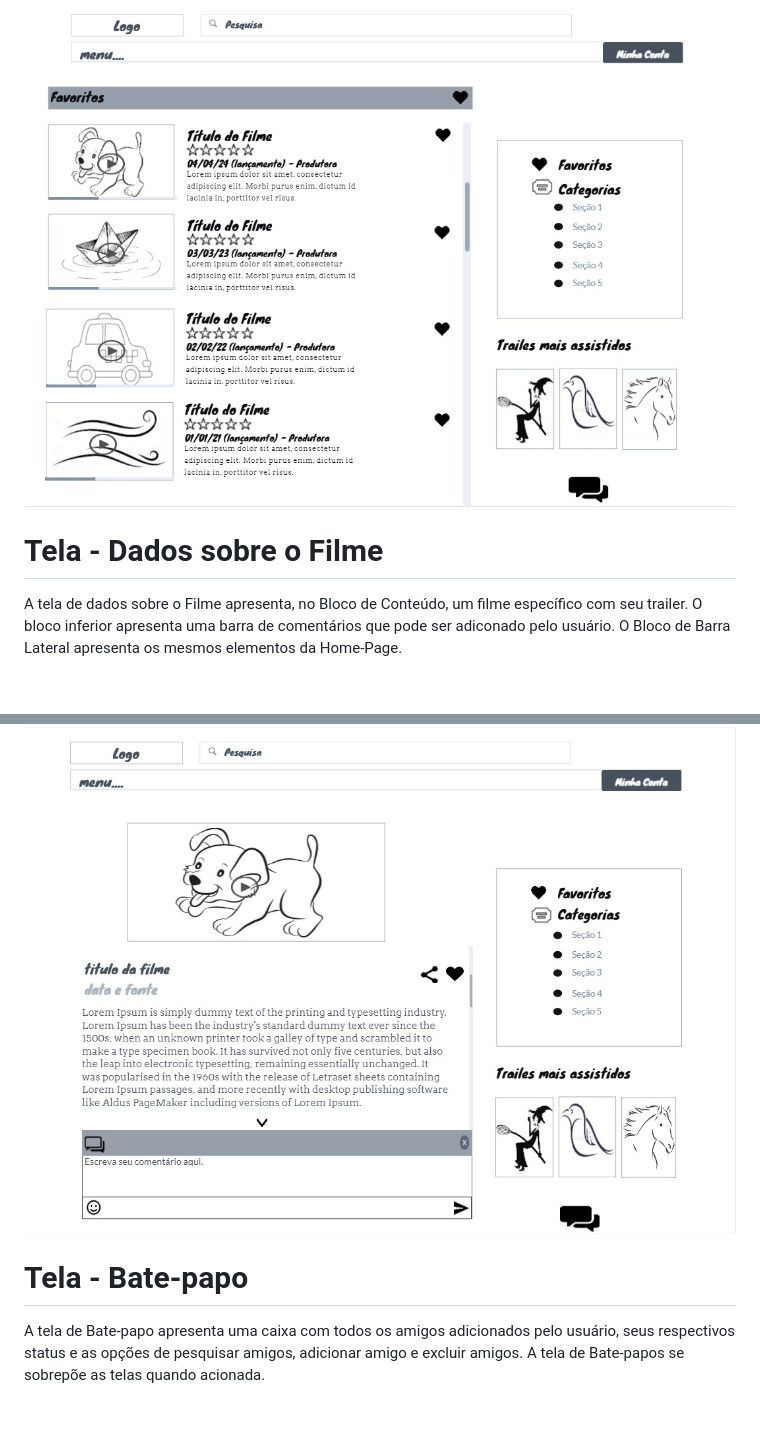
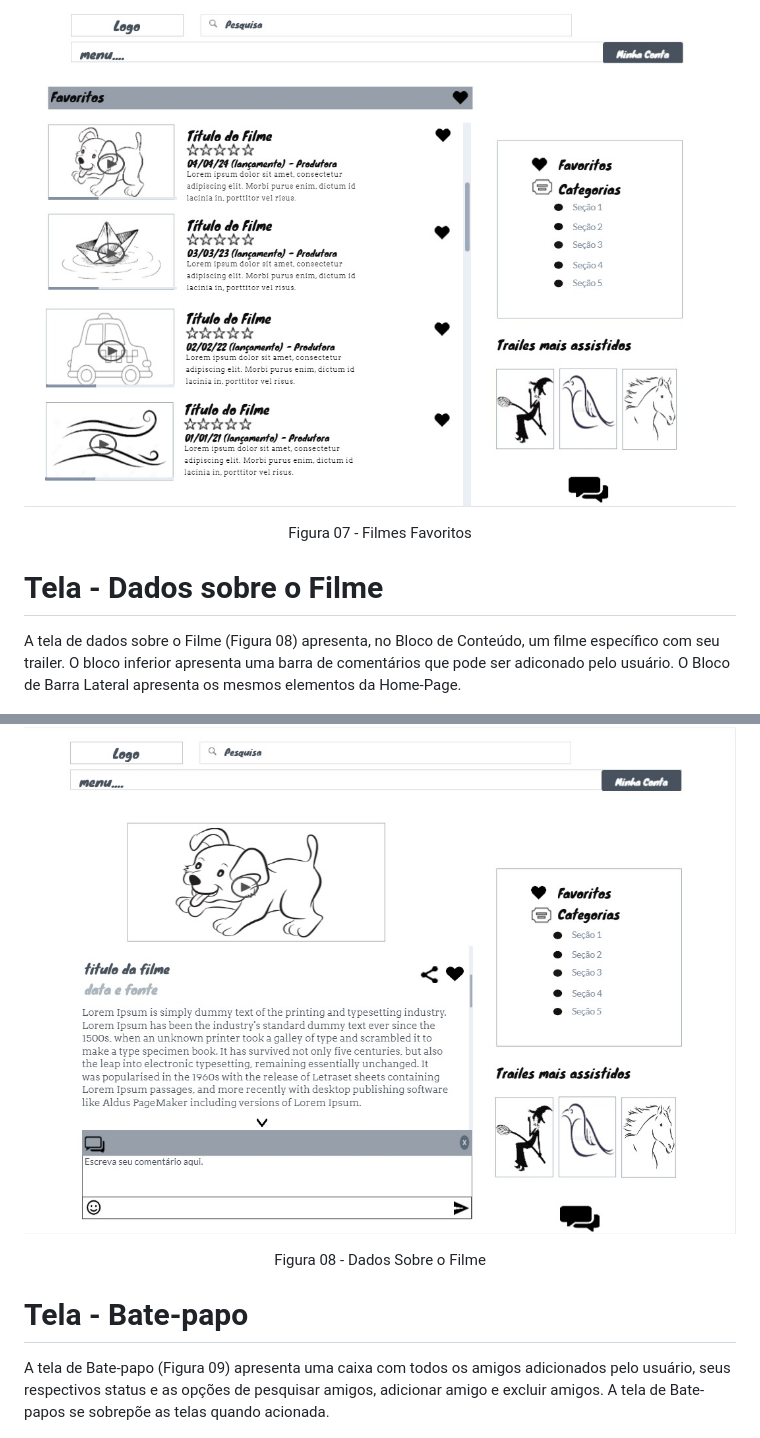
Before and after one commit to ICEI-PUC-Minas-PMV-ADS/pmv-ads-2022-2-e1-proj-web-t10-portal_filmes_ads_puc, a Markdown page: docs/04-Projeto de Interface.md, 2 parts joined by grey strips. Rendered like a GitHub page; blank space fills up the shorter version.

```diff
--- a/docs/04-Projeto de Interface.md
+++ b/docs/04-Projeto de Interface.md
@@ -54,14 +59,16 @@ A tela de Filmes Favoritos apresenta a relação de filmes salvos pelo usuário.
 
 ![Favoritos](img/favoritos.jpg)
+<center>Figura 07 - Filmes Favoritos</center>
 
 # Tela - Dados sobre o Filme
-A tela de dados sobre o Filme apresenta, no Bloco de Conteúdo, um filme específico com seu trailer. O bloco inferior apresenta uma barra de comentários que pode ser adiconado pelo usuário. O Bloco de Barra Lateral apresenta os mesmos elementos da Home-Page.
+A tela de dados sobre o Filme (Figura 08) apresenta, no Bloco de Conteúdo, um filme específico com seu trailer. O bloco inferior apresenta uma barra de comentários que pode ser adiconado pelo usuário. O Bloco de Barra Lateral apresenta os mesmos elementos da Home-Page.
 
 
 ![Dados filmes](img/dadosfilme.jpg)
+<center>Figura 08 - Dados Sobre o Filme</center>
 
 # Tela - Bate-papo
 
-A tela de Bate-papo apresenta uma caixa com todos os amigos adicionados pelo usuário, seus respectivos status e as opções de pesquisar amigos, adicionar amigo e excluir amigos. A tela de Bate-papos se sobrepõe as telas quando acionada.
+A tela de Bate-papo (Figura 09) apresenta uma caixa com todos os amigos adicionados pelo usuário, seus respectivos status e as opções de pesquisar amigos, adicionar amigo e excluir amigos. A tela de Bate-papos se sobrepõe as telas quando acionada.
 
 ![Bate papo](img/batepapo.jpg)
```
Also changed, not shown: other parts of docs/04-Projeto de Interface.md (+16 -8 lines), docs/03-Metodologia.md (+2 -2 lines), docs/05-Arquitetura da Solução.md (+4 -3 lines), docs/img/componentes.png, docs/img/fluxodeinteracao.jpg.
